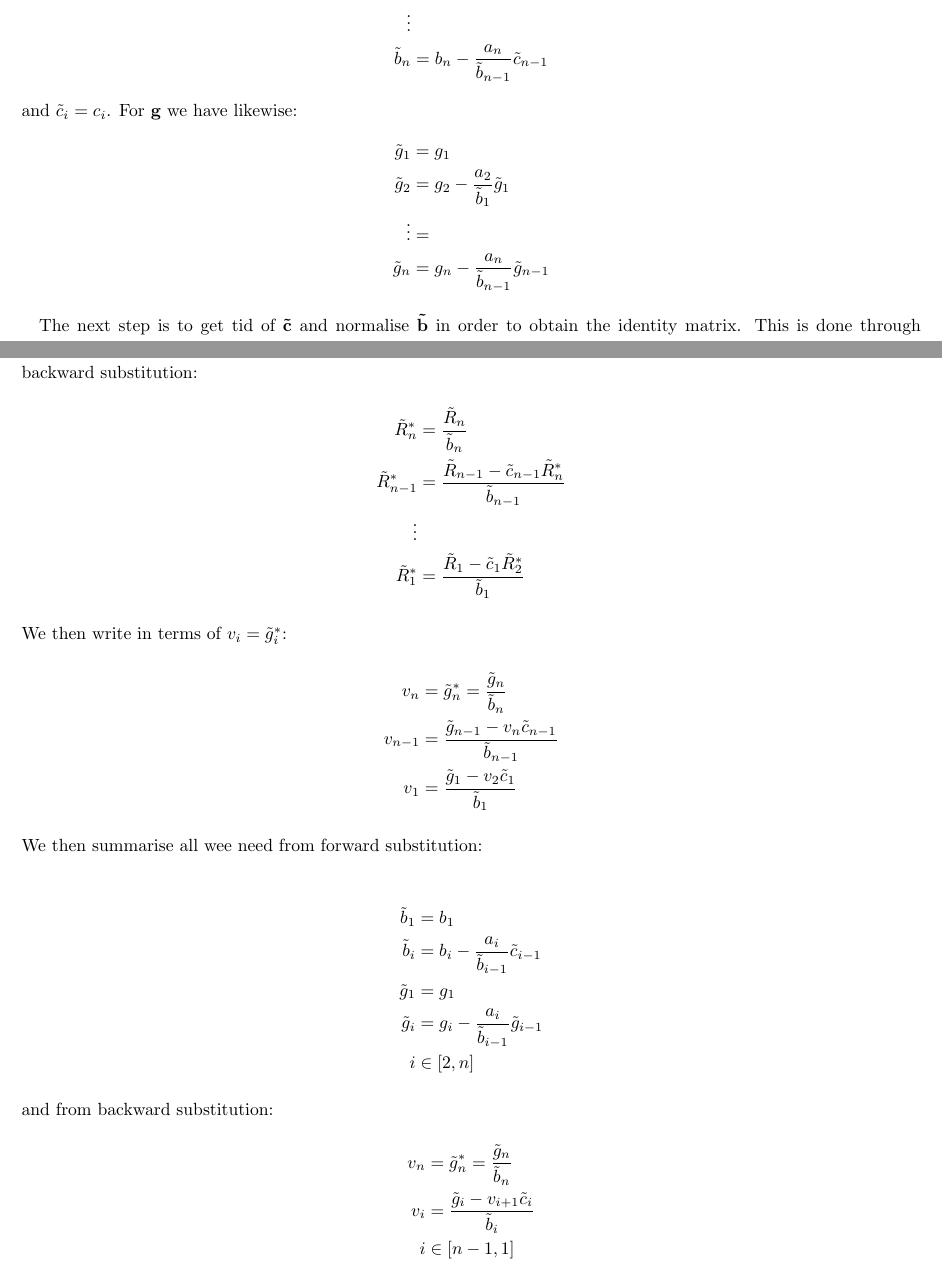
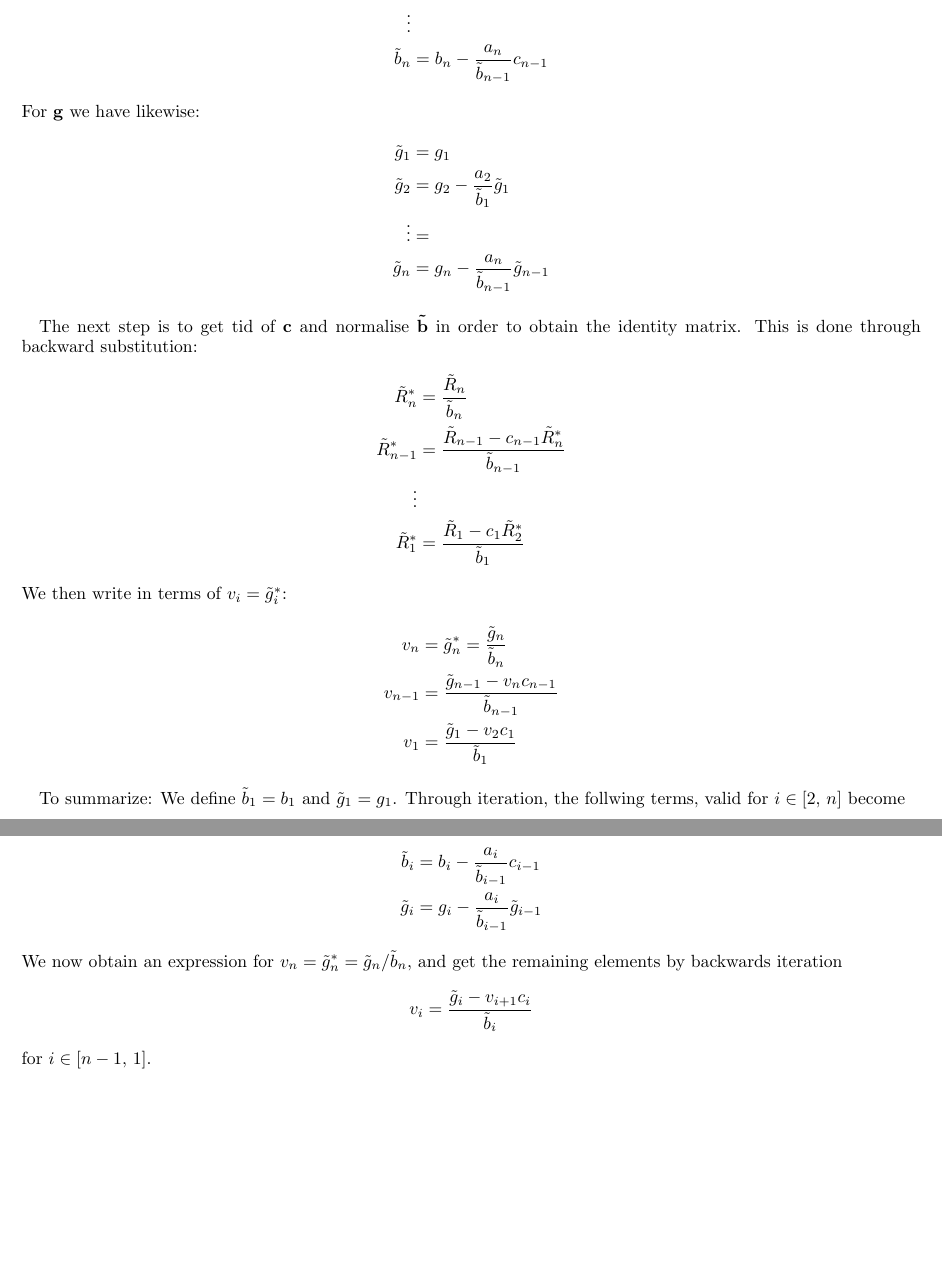
Before and after one commit to Vikenes/FYS4150, a LaTeX paper (project1/latex/project1_FYS4150.tex): two parts of pages 3 and 4 of 5 before the commit and two parts of pages 4 and 5 of 5 after it, joined at a grey line, cut so that both start at the same text, the shorter picture padded with empty space. Compiled offline with pdfLaTeX; a LaTeX package or settings file that is missing is left out.

Commit message:
report work

```diff
--- a/project1/latex/project1_FYS4150.tex
+++ b/project1/latex/project1_FYS4150.tex
@@ -1,4 +1,4 @@
-\documentclass[english,notitlepage]{revtex4-1}  % defines the basic parameters of the document
+\documentclass[english,notitlepage,nofootinbib]{revtex4-1}  % defines the basic parameters of the document
 %For preview: skriv i terminal: latexmk -pdf -pvc filnavn
 
 
@@ -202,11 +246,11 @@ We have obtained $\mathbb{I}^n$ if all elements in $vec{a}$ are equal to 1, and
 After this forward substitution we have that all elements of $\vec{a}$ is 0, and:
 \begin{align*}
     \tilde{b}_1 &= b_1 \\
-    \tilde{b}_2 &= b_2 - \frac{a_2}{\tilde{b}_1}\tilde{c}_1 \\
+    \tilde{b}_2 &= b_2 - \frac{a_2}{\tilde{b}_1} c_1 \\
     \vdots & \\
-    \tilde{b}_n &= b_n - \frac{a_n}{\tilde{b}_{n-1}}\tilde{c}_{n-1}
+    \tilde{b}_n &= b_n - \frac{a_n}{\tilde{b}_{n-1}} c_{n-1}
 \end{align*}
-and $\tilde{c}_i = c_i$. For $\vec{g}$ we have likewise:
+For $\vec{g}$ we have likewise:
 \begin{align*}
     \tilde{g}_1 &= g_1 \\
     \tilde{g}_2 &= g_2 -  \frac{a_2}{\tilde{b}_1}\tilde{g}_1 \\
@@ -214,34 +258,20 @@ and $\tilde{c}_i = c_i$. For $\vec{g}$ we have likewise:
     \tilde{g}_n &= g_n - \frac{a_n}{\tilde{b}_{n-1}}\tilde{g}_{n-1}
 \end{align*}
 
-The next step is to get tid of $\vec{\tilde{c}}$ and normalise $\vec{\tilde{b}}$ in order to obtain the identity matrix. This is done through backward substitution:
+The next step is to get tid of $\vec{ c}$ and normalise $\vec{\tilde{b}}$ in order to obtain the identity matrix. This is done through backward substitution:
 \begin{align*}
     \tilde{R}^*_n &= \frac{\tilde{R}_n}{\tilde{b}_n} \\
-    \tilde{R}^*_{n-1} &= \frac{\tilde{R}_{n-1} - \tilde{c}_{n-1}\tilde{R}^*_n}{\tilde{b}_{n-1}} \\
+    \tilde{R}^*_{n-1} &= \frac{\tilde{R}_{n-1} -  c_{n-1}\tilde{R}^*_n}{\tilde{b}_{n-1}} \\
     \vdots & \\
-    \tilde{R}^*_1 &= \frac{\tilde{R}_{1} - \tilde{c}_{1}\tilde{R}^*_2}{\tilde{b}_{1}}
+    \tilde{R}^*_1 &= \frac{\tilde{R}_{1} -  c_{1}\tilde{R}^*_2}{\tilde{b}_{1}}
 \end{align*}
 We then write in terms of $v_i = \tilde{g}^*_i$:
 \begin{align*}
     v_n &= \tilde{g}^*_n = \frac{\tilde{g}_n}{\tilde{b}_n} \\
-    v_{n-1} &= \frac{\tilde{g}_{n-1}- v_n\tilde{c}_{n-1}}{\tilde{b}_{n-1}}\\
-    v_1 &= \frac{\tilde{g}_1 - v_2\tilde{c}_1}{\tilde{b}_1}
-\end{align*}
-We then summarise all wee need from forward substitution:
-
-\begin{align*}
-    \tilde{b}_1 &= b_1 \\
-    \tilde{b}_i &= b_i - \frac{a_i}{\tilde{b}_{i-1}}\tilde{c}_{i-1} \\
-    \tilde{g}_1 &= g_1 \\
-    \tilde{g}_i &= g_i - \frac{a_i}{\tilde{b}_{i-1}}\tilde{g}_{i-1} \\
-    i &\in  [2,n]
-\end{align*}
-and from backward substitution:
-\begin{align*}
-    v_n &= \tilde{g}^*_n = \frac{\tilde{g}_n}{\tilde{b}_n} \\
-    v_{i} &= \frac{\tilde{g}_{i}- v_{i+1}\tilde{c}_{i}}{\tilde{b}_{i}} \\
-    i &\in  [n-1, 1]
+    v_{n-1} &= \frac{\tilde{g}_{n-1}- v_n c_{n-1}}{\tilde{b}_{n-1}}\\
+    v_1 &= \frac{\tilde{g}_1 - v_2 c_1}{\tilde{b}_1}
 \end{align*}
 
 
+To summarize: We define $\tilde{b}_1 = b_1$ and $\tilde{g}_1 = g_1$. Through iteration, the follwing terms, valid for $i\in[2,\,n]$ become
 
@@ -284,5 +278,11 @@ and from backward substitution:
-\end{algorithm}
-
-
+\begin{align*}
+    \tilde{b}_i &= b_i - \frac{a_i}{\tilde{b}_{i-1}} c_{i-1} \\
+    \tilde{g}_i &= g_i - \frac{a_i}{\tilde{b}_{i-1}}\tilde{g}_{i-1}
+\end{align*}
+We now obtain an expression for $v_n=\tilde{g}^*_n = \tilde{g}_n/\tilde{b}_n$, and get the remaining elements by backwards iteration
+\begin{align*}
+    v_{i} &= \frac{\tilde{g}_{i}- v_{i+1} c_{i}}{\tilde{b}_{i}}
+\end{align*}
+for $i\in[n-1,\,1]$.
 
 \end{document}
```
Also changed, not shown: project1/latex/project1_FYS4150.tex (82 more changed lines).
